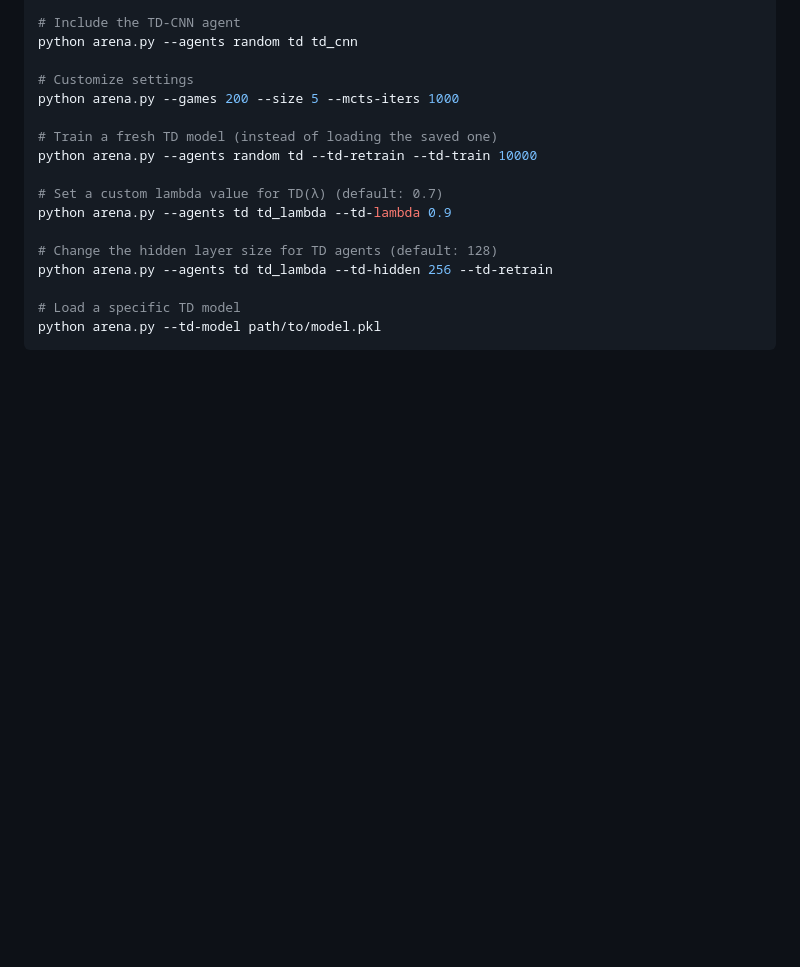
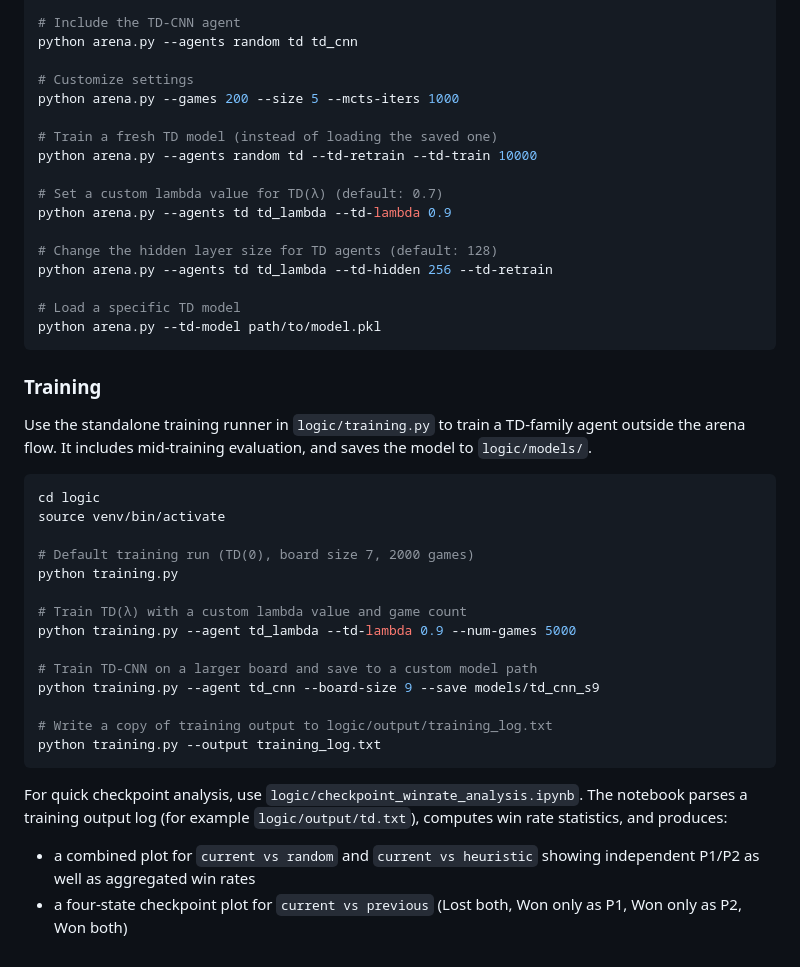
Before and after one commit to Jasper-256/y-ai, a Markdown page: README.md, the part around the change. GitHub-like rendering; blank space fills up the shorter version.

Commit message:
update README with info on training script

````diff
--- a/README.md
+++ b/README.md
@@ -103,3 +103,28 @@ python arena.py --agents td td_lambda --td-hidden 256 --td-retrain
 # Load a specific TD model
 python arena.py --td-model path/to/model.pkl
 ```
+
+### Training
+
+Use the standalone training runner in `logic/training.py` to train a TD-family agent outside the arena flow. It includes mid-training evaluation, and saves the model to `logic/models/`.
+
+```bash
+cd logic
+source venv/bin/activate
+
+# Default training run (TD(0), board size 7, 2000 games)
+python training.py
+
+# Train TD(λ) with a custom lambda value and game count
+python training.py --agent td_lambda --td-lambda 0.9 --num-games 5000
+
+# Train TD-CNN on a larger board and save to a custom model path
+python training.py --agent td_cnn --board-size 9 --save models/td_cnn_s9
+
+# Write a copy of training output to logic/output/training_log.txt
+python training.py --output training_log.txt
+```
+
+For quick checkpoint analysis, use `logic/checkpoint_winrate_analysis.ipynb`. The notebook parses a training output log (for example `logic/output/td.txt`), computes win rate statistics, and produces:
+- a combined plot for `current vs random` and `current vs heuristic` showing independent P1/P2 as well as aggregated win rates
+- a four-state checkpoint plot for `current vs previous` (Lost both, Won only as P1, Won only as P2, Won both)
````
